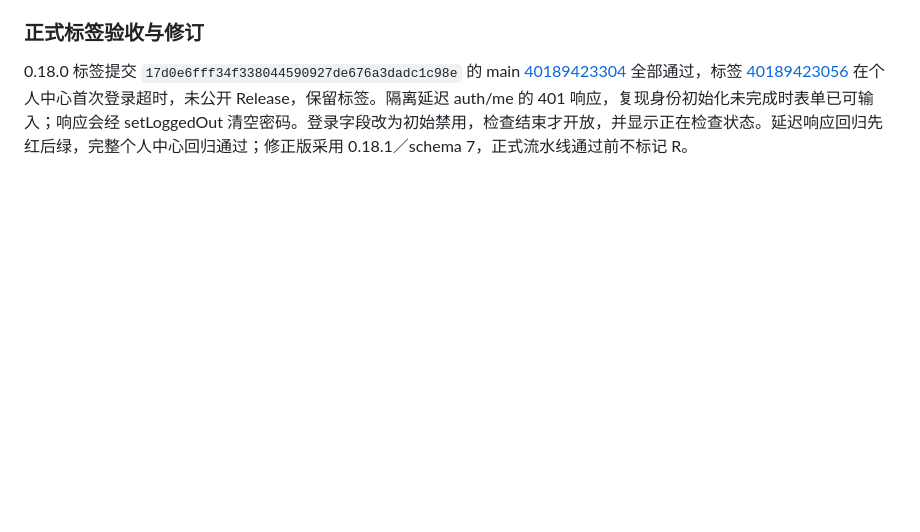
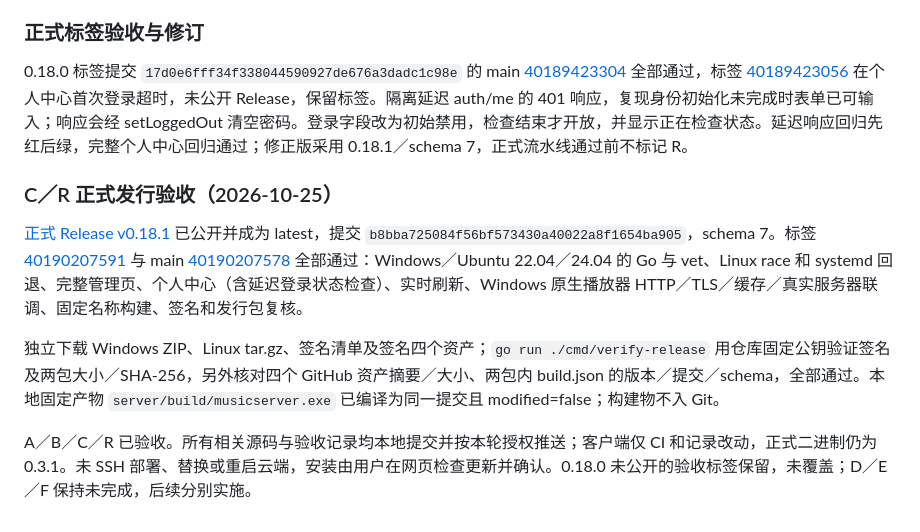
Before and after one commit to ShenYunyao1/MusicServer, a Markdown page: Docs/长期运行能力开发计划与进度.md, the part around one of its changes. GitHub-like rendering; blank space fills up the shorter version.

Commit message:
docs(release): 记录0.18.1完整CI与签名发行验收

```diff
--- a/Docs/长期运行能力开发计划与进度.md
+++ b/Docs/长期运行能力开发计划与进度.md
@@ -82,3 +82,11 @@ Windows 容量、额度、两账户复用／接管、版本冲突、并发额度
 ### 正式标签验收与修订
 
 0.18.0 标签提交 `17d0e6fff34f338044590927de676a3dadc1c98e` 的 main [40189423304](https://github.com/ShenYunyao1/MusicServer/actions/runs/40189423304) 全部通过，标签 [40189423056](https://github.com/ShenYunyao1/MusicServer/actions/runs/40189423056) 在个人中心首次登录超时，未公开 Release，保留标签。隔离延迟 auth/me 的 401 响应，复现身份初始化未完成时表单已可输入；响应会经 setLoggedOut 清空密码。登录字段改为初始禁用，检查结束才开放，并显示正在检查状态。延迟响应回归先红后绿，完整个人中心回归通过；修正版采用 0.18.1／schema 7，正式流水线通过前不标记 R。
+
+### C／R 正式发行验收（2026-10-25）
+
+[正式 Release v0.18.1](https://github.com/ShenYunyao1/MusicServer/releases/tag/v0.18.1) 已公开并成为 latest，提交 `b8bba725084f56bf573430a40022a8f1654ba905`，schema 7。标签 [40190207591](https://github.com/ShenYunyao1/MusicServer/actions/runs/40190207591) 与 main [40190207578](https://github.com/ShenYunyao1/MusicServer/actions/runs/40190207578) 全部通过：Windows／Ubuntu 22.04／24.04 的 Go 与 vet、Linux race 和 systemd 回退、完整管理页、个人中心（含延迟登录状态检查）、实时刷新、Windows 原生播放器 HTTP／TLS／缓存／真实服务器联调、固定名称构建、签名和发行包复核。
+
+独立下载 Windows ZIP、Linux tar.gz、签名清单及签名四个资产；`go run ./cmd/verify-release` 用仓库固定公钥验证签名及两包大小／SHA-256，另外核对四个 GitHub 资产摘要／大小、两包内 build.json 的版本／提交／schema，全部通过。本地固定产物 `server/build/musicserver.exe` 已编译为同一提交且 modified=false；构建物不入 Git。
+
+A／B／C／R 已验收。所有相关源码与验收记录均本地提交并按本轮授权推送；客户端仅 CI 和记录改动，正式二进制仍为 0.3.1。未 SSH 部署、替换或重启云端，安装由用户在网页检查更新并确认。0.18.0 未公开的验收标签保留，未覆盖；D／E／F 保持未完成，后续分别实施。
```
Also changed, not shown: other parts of Docs/长期运行能力开发计划与进度.md (+3 -3 lines), Docs/开发提交与版本发布流程.md (+2 -0 lines).
